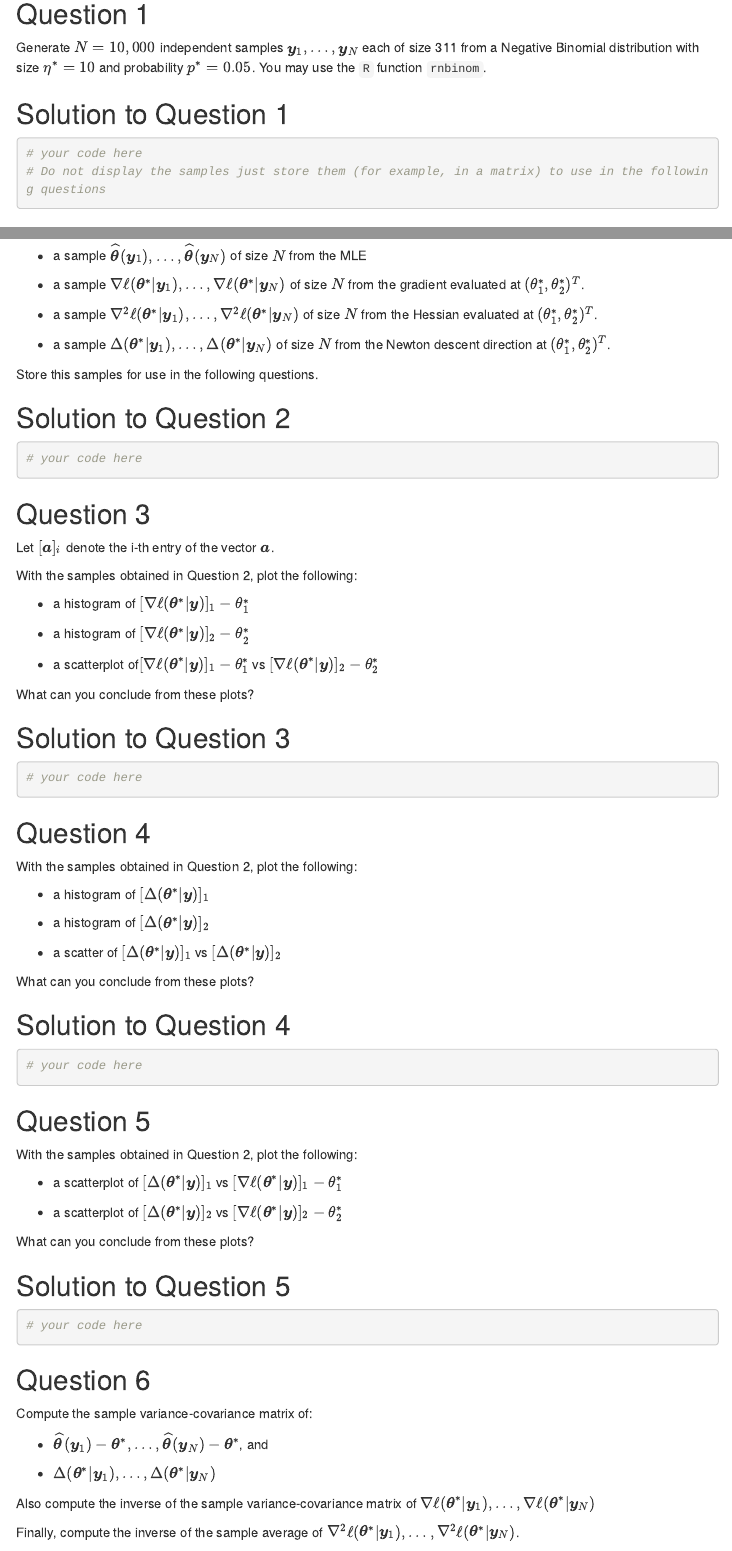
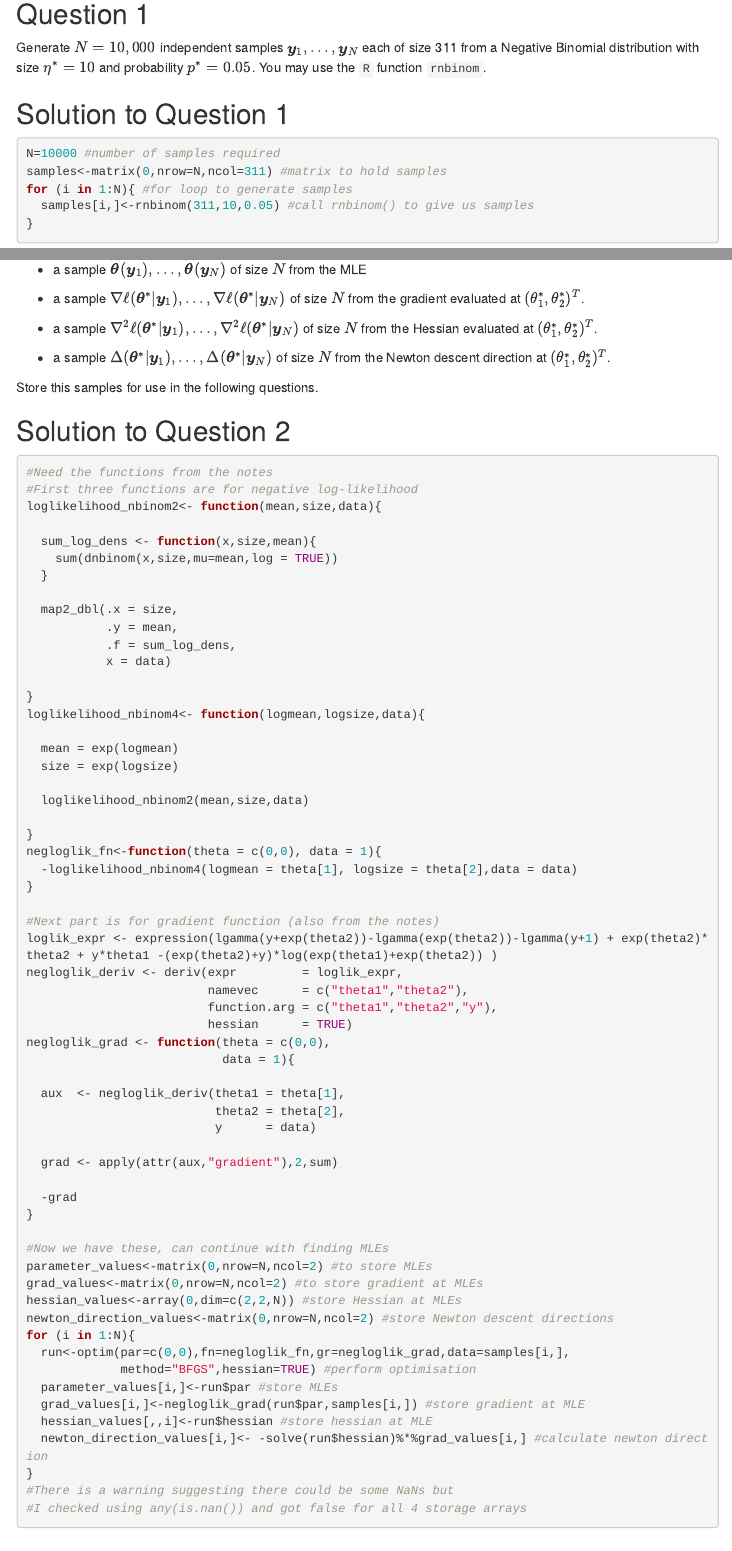
Before and after one commit to jed65/ASI_labs, an R Markdown document (Week 3/lab3.Rmd): the page in a window 1100 px wide, from 660 px down, and a second part further down, joined at a grey line. Rendered offline with R 4.5, knitr and Pandoc, with nearby package versions; menus at the side of the page are left out.

Commit message:
Finished Q1 and Q2

````diff
--- a/Week 3/lab3.Rmd
+++ b/Week 3/lab3.Rmd
@@ -51,9 +51,11 @@ Generate $N=10,000$ independent samples $\boldsymbol{y}_1,\ldots, \boldsymbol{y}
 ## Solution to Question 1 {-}
 
 ```{r Q1, eval = FALSE}
-# your code here
-# Do not display the samples just store them (for example, in a matrix) to use in the following questions
-
+N=10000 #number of samples required
+samples<-matrix(0,nrow=N,ncol=311) #matrix to hold samples
+for (i in 1:N){ #for loop to generate samples
+  samples[i,]<-rnbinom(311,10,0.05) #call rnbinom() to give us samples
+}
 ```
 
 
@@ -82,8 +84,65 @@ Store this samples for use in the following questions.
 ## Solution to Question 2  {-}
 
 ```{r Q2, eval = FALSE}
-# your code here
+#Need the functions from the notes
+#First three functions are for negative log-likelihood
+loglikelihood_nbinom2<- function(mean,size,data){
 
+  sum_log_dens <- function(x,size,mean){
+    sum(dnbinom(x,size,mu=mean,log = TRUE))
+  }
+
+  map2_dbl(.x = size,
+           .y = mean,
+           .f = sum_log_dens,
+           x = data)
+
+}
+loglikelihood_nbinom4<- function(logmean,logsize,data){
+
+  mean = exp(logmean)
+  size = exp(logsize)
+
+  loglikelihood_nbinom2(mean,size,data)
+
+}
+negloglik_fn<-function(theta = c(0,0), data = 1){
+  -loglikelihood_nbinom4(logmean = theta[1], logsize = theta[2],data = data)
+}
+
+#Next part is for gradient function (also from the notes)
+loglik_expr <- expression(lgamma(y+exp(theta2))-lgamma(exp(theta2))-lgamma(y+1) + exp(theta2)*theta2 + y*theta1 -(exp(theta2)+y)*log(exp(theta1)+exp(theta2)) )
+negloglik_deriv <- deriv(expr         = loglik_expr,
+                         namevec      = c("theta1","theta2"),
+                         function.arg = c("theta1","theta2","y"),
+                         hessian      = TRUE)
+negloglik_grad <- function(theta = c(0,0),
+                           data = 1){
+
+  aux  <- negloglik_deriv(theta1 = theta[1],
+                          theta2 = theta[2],
+                          y      = data)
+
+  grad <- apply(attr(aux,"gradient"),2,sum)
+
+  -grad
+}
+
+#Now we have these, can continue with finding MLEs
+parameter_values<-matrix(0,nrow=N,ncol=2) #to store MLEs
+grad_values<-matrix(0,nrow=N,ncol=2) #to store gradient at MLEs
+hessian_values<-array(0,dim=c(2,2,N)) #store Hessian at MLEs
+newton_direction_values<-matrix(0,nrow=N,ncol=2) #store Newton descent directions
+for (i in 1:N){
+  run<-optim(par=c(0,0),fn=negloglik_fn,gr=negloglik_grad,data=samples[i,],
+             method="BFGS",hessian=TRUE) #perform optimisation
+  parameter_values[i,]<-run$par #store MLEs
+  grad_values[i,]<-negloglik_grad(run$par,samples[i,]) #store gradient at MLE
+  hessian_values[,,i]<-run$hessian #store hessian at MLE
+  newton_direction_values[i,]<- -solve(run$hessian)%*%grad_values[i,] #calculate newton direction
+}
+#There is a warning suggesting there could be some NaNs but
+#I checked using any(is.nan()) and got false for all 4 storage arrays
 ```
 
 
````
Also changed, not shown: Week 3/lab3script_Jake.R (added, +71 -0 lines), Week 3/lab3.Rmd (2 more changed lines).
